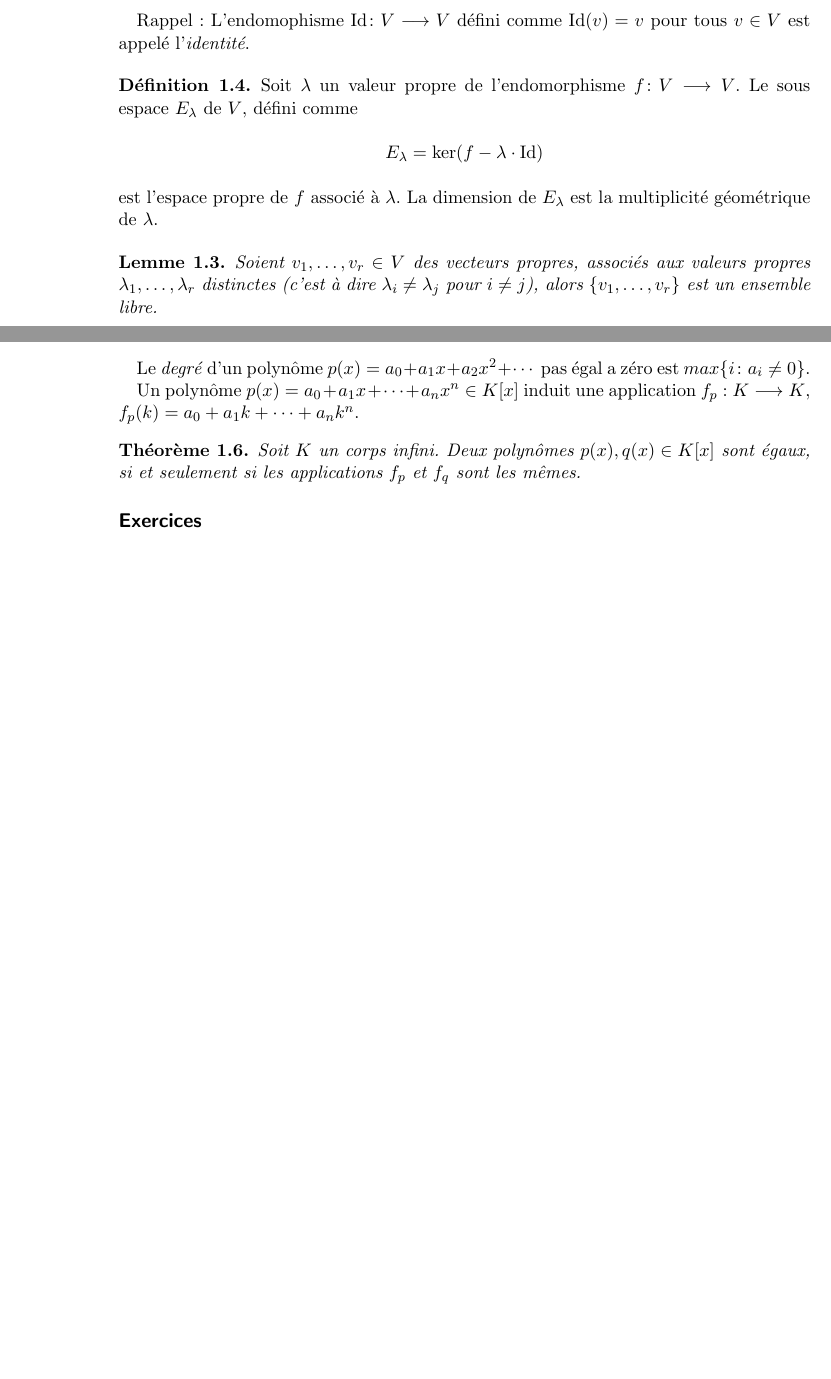
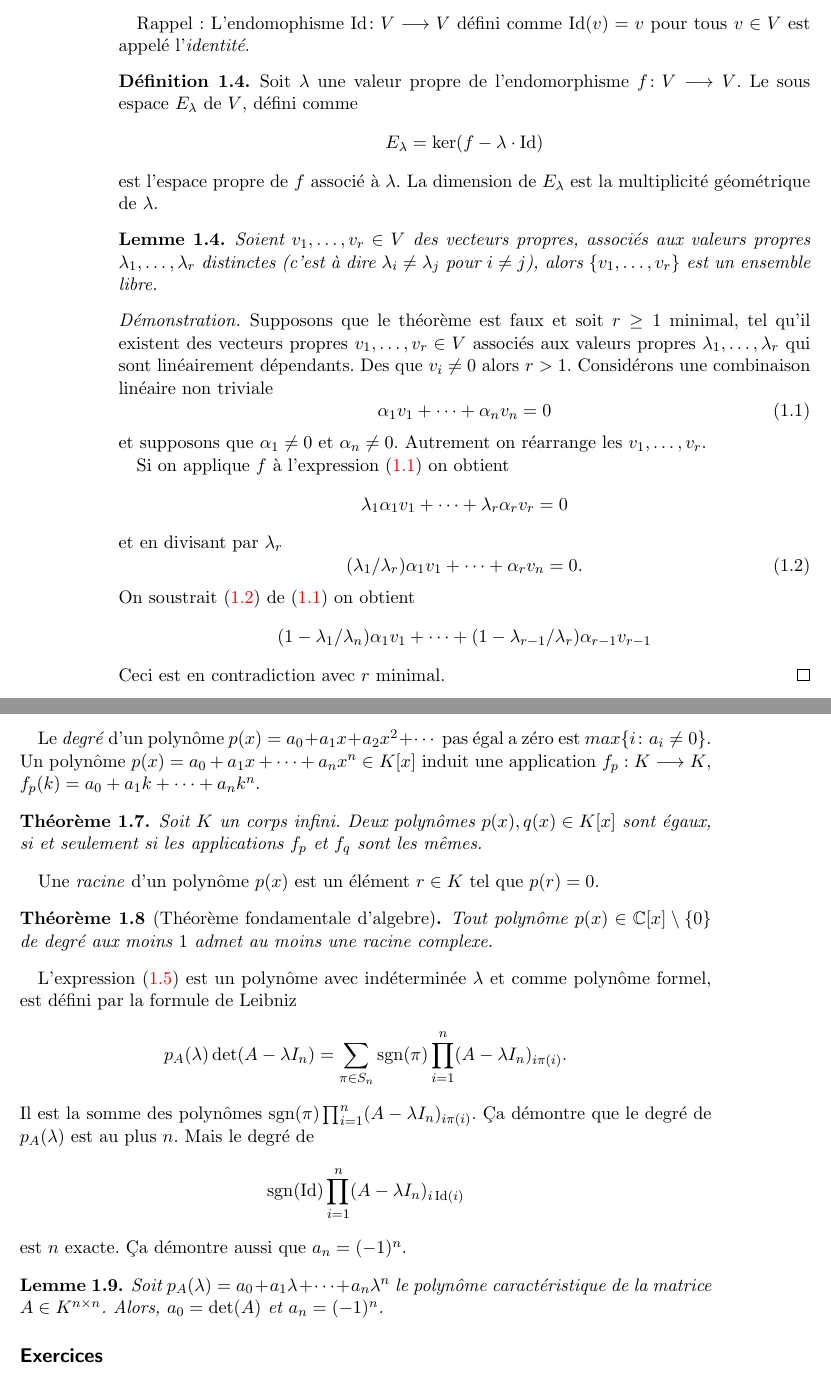
Before and after one commit to EisenIn/Algebre-Lineaire-2, a LaTeX book (notes.tex, which reads chapter00-valeurs-propres.tex): two parts of pages 6 and 8 of 75 before the commit and two parts of pages 6 and 9 of 77 after it, joined at a grey line, cut so that both start at the same text, the shorter picture padded with empty space. Compiled offline with pdfLaTeX.

Commit message:
Continued with chapter 00

```diff
--- a/chapter00-valeurs-propres.tex
+++ b/chapter00-valeurs-propres.tex
@@ -95,7 +100,7 @@ Rappel: L'endomophisme $\Id ： V ⟶V$ défini comme $\Id(v) = v$ pour tous $v
 
 \begin{definition}
   \label{def:1}
-  Soit $λ$ un valeur propre de l'endomorphisme $f：V ⟶V$. Le sous espace $E_λ$ de $V$, défini comme
+  Soit $λ$ une valeur propre de l'endomorphisme $f：V ⟶V$. Le sous espace $E_λ$ de $V$, défini comme
   \begin{displaymath}
     E_λ = \ker(f - λ ⋅ \Id)
   \end{displaymath}
@@ -106,6 +111,31 @@ Rappel: L'endomophisme $\Id ： V ⟶V$ défini comme $\Id(v) = v$ pour tous $v
   \label{elem:1}
   Soient $v_1,\dots,v_r ∈V$ des vecteurs propres, associés aux valeurs propres $λ_1,\dots,λ_r$ distinctes (c'est à dire $λ_i ≠ λ_j$ pour $i≠j$), alors  $\{v_1,\dots,v_r\}$ est un ensemble libre.
 \end{lemma}
+
+\begin{proof}
+  Supposons que le théorème est  faux et soit $r≥1$ minimal, tel qu'il existent des vecteurs propres $v_1,\dots,v_r ∈V$  associés aux valeurs propres $λ_1,\dots,λ_r$ qui sont linéairement dépendants. Des que $v_i ≠0$ alors $r>1$.
+  Considérons une combinaison linéaire non triviale
+  \begin{equation}
+    \label{eq:35}
+    α_1 v_1 + \cdots + α_n v_n = 0
+  \end{equation}
+  et supposons que $α_1≠0$ et $α_n ≠0$. Autrement on réarrange  les $v_1,\dots,v_r$.
+
+  Si on applique $f$ à l'expression \eqref{eq:35} on obtient
+  \begin{displaymath}
+    λ_1 α_1 v_1 + \cdots + λ_rα_r v_r = 0
+  \end{displaymath}
+  et en divisant par $λ_r$
+  \begin{equation}
+    \label{eq:37}
+    (λ_1/λ_r) α_1 v_1 + \cdots + α_r v_n = 0.
+  \end{equation}
+  On soustrait \eqref{eq:37} de \eqref{eq:35} on obtient
+  \begin{displaymath}
+    (1- λ_1/λ_n)α_1 v_1 + \cdots + (1- λ_{r-1}/λ_r)α_{r-1} v_{r-1}
+  \end{displaymath} Ceci est en contradiction avec $r$ minimal.
+\end{proof}
+
 
 \begin{corollary}
   \label{eco:1}
@@ -210,16 +258,33 @@ Le $i$-ème coefficient de $p(x)⋅q(x)$ est alors  $∑_{j+k=i}a_jb_k$.
   L'ensemble des polynômes $K[x]$ sur un corps $K$ est un anneau intègre.
 \end{theorem}
 
-Le \emph{degré} d'un polynôme $p(x) = a_0 + a_1x + a_2x^2 + \cdots$ pas égal a zéro est $max\{i： a_i ≠0\}$.
-
-Un polynôme $p(x) = a_0 + a_1 x + \cdots + a_n x^n ∈ K[x]$ induit une application $f_p:  K ⟶ K$, $f_p(k) = a_0+ a_1 k+ \cdots + a_n k^n$.
+Le \emph{degré} d'un polynôme $p(x) = a_0 + a_1x + a_2x^2 + \cdots$ pas égal a zéro est $max\{i： a_i ≠0\}$. Un polynôme $p(x) = a_0 + a_1 x + \cdots + a_n x^n ∈ K[x]$ induit une application $f_p:  K ⟶ K$, $f_p(k) = a_0+ a_1 k+ \cdots + a_n k^n$.
 
 \begin{theorem}
   \label{thr:42}
   Soit $K$ un corps infini. Deux polynômes $p(x),q(x) ∈ K[x]$ sont égaux, si et seulement si les applications $f_p$ et $f_q$ sont les mêmes.
 \end{theorem}
 
+Une \emph{racine} d'un polynôme $p(x)$ est un élément $r ∈K$ tel que $p(r) = 0$.
+\begin{theorem}[Théorème fondamentale d'algebre]
+  \label{thr:44}
+  Tout polynôme $p(x) ∈ℂ[x] ⧹\{0\}$ de degré aux moins $1$  admet au moins une racine complexe.
+\end{theorem}
 
+L'expression \eqref{eq:32} est un polynôme avec indéterminée $λ$ et  comme polynôme formel, est défini par la formule de Leibniz
+\begin{displaymath}
+p_A(λ)  \det(A - λ I_n) = ∑_{π ∈S_n} \sign(π) ∏_{i=1}^n (A - λ I_n)_{iπ(i)}.
+\end{displaymath}
+Il est la somme des polynômes $ \sign(π) ∏_{i=1}^n (A - λ I_n)_{iπ(i)}$. Ça démontre que le degré de $p_A(λ)$ est au plus $n$. Mais le degré de
+\begin{displaymath}
+  \sign(\Id) ∏_{i=1}^n (A - λ I_n)_{i\Id(i)}
+\end{displaymath}
+est $n$ exacte. Ça démontre aussi que $a_n = (-1)^n$.
+
+\begin{lemma}
+  \label{lem:22}
+Soit $p_A(λ) = a_0 + a_1 λ + \cdots + a_n λ^n$ le polynôme caractéristique de la matrice $A ∈ K^{n ×n}$. Alors, $a_0 = \det(A)$ et $a_n = (-1)^n$.
+\end{lemma}
 \subsection*{Exercices}
 
 \begin{enumerate}
```
Also changed, not shown: notes.tex (+2 -0 lines), chapter00-valeurs-propres.tex (25 more changed lines).
